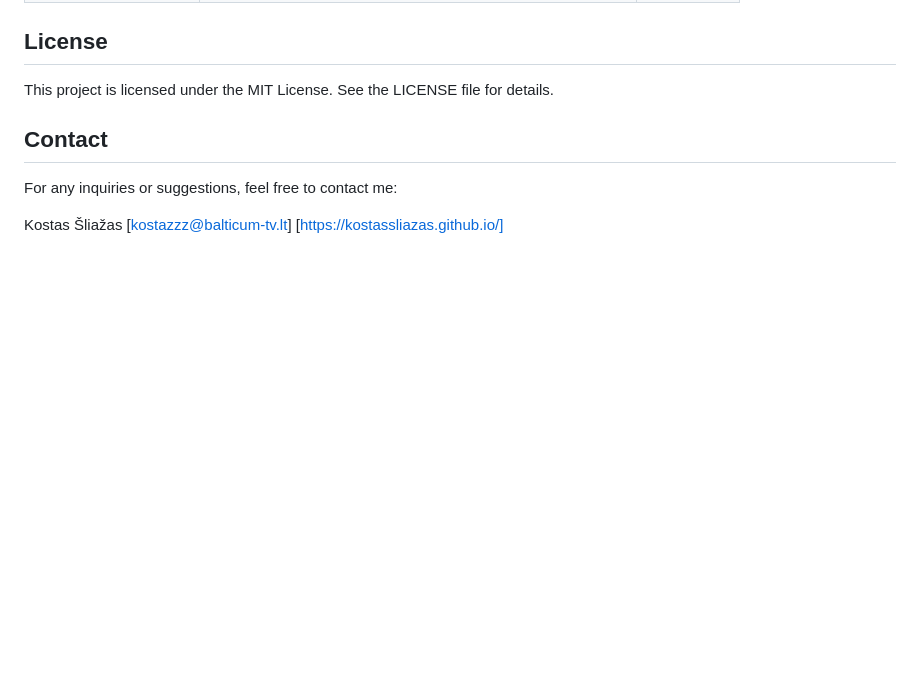
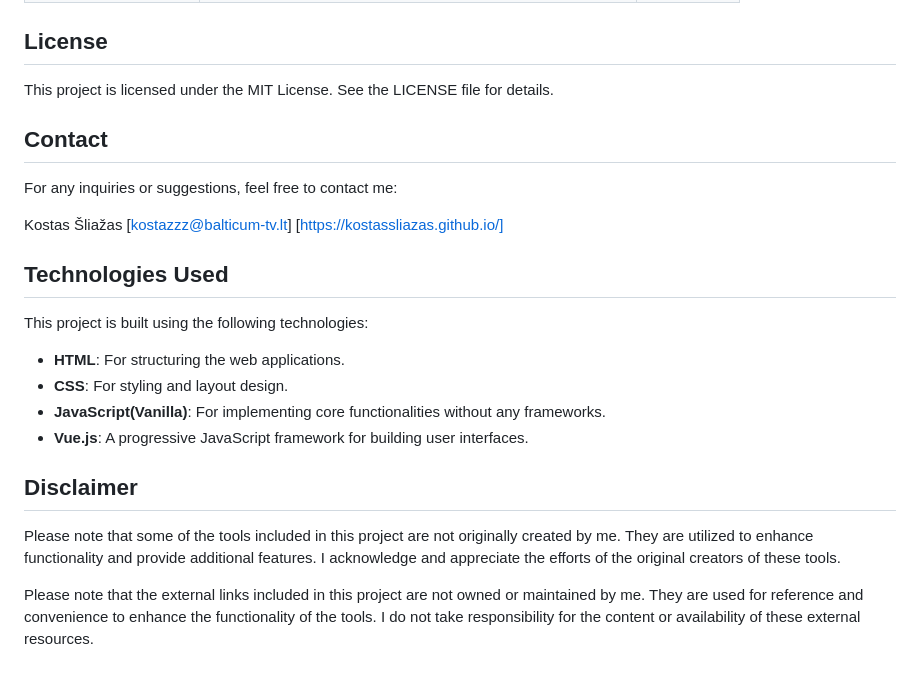
Before and after one commit to KostasSliazas/project-k, a Markdown page: README.md, the part around the change. Rendered like a GitHub page; blank space fills up the shorter version.

```diff
--- a/README.md
+++ b/README.md
@@ -54,3 +54,18 @@ For any inquiries or suggestions, feel free to contact me:
 Kostas Šliažas
 [kostazzz@balticum-tv.lt]
 [https://kostassliazas.github.io/]
+
+## Technologies Used
+
+This project is built using the following technologies:
+
+- **HTML**: For structuring the web applications.
+- **CSS**: For styling and layout design.
+- **JavaScript(Vanilla)**: For implementing core functionalities without any frameworks.
+- **Vue.js**: A progressive JavaScript framework for building user interfaces.
+
+## Disclaimer
+
+Please note that some of the tools included in this project are not originally created by me. They are utilized to enhance functionality and provide additional features. I acknowledge and appreciate the efforts of the original creators of these tools.
+
+Please note that the external links included in this project are not owned or maintained by me. They are used for reference and convenience to enhance the functionality of the tools. I do not take responsibility for the content or availability of these external resources.
```
